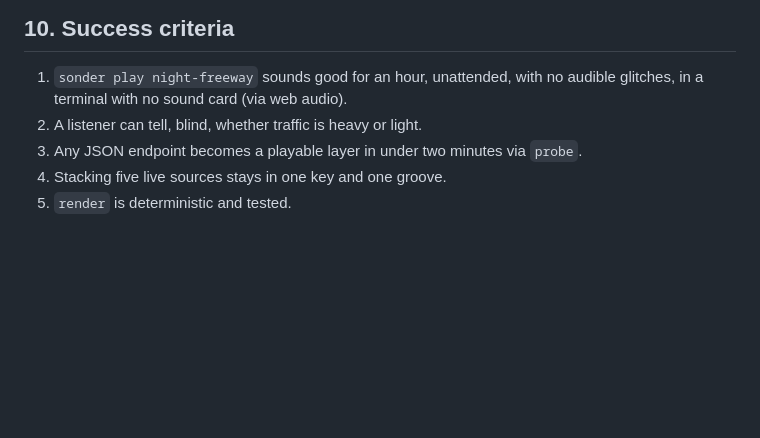
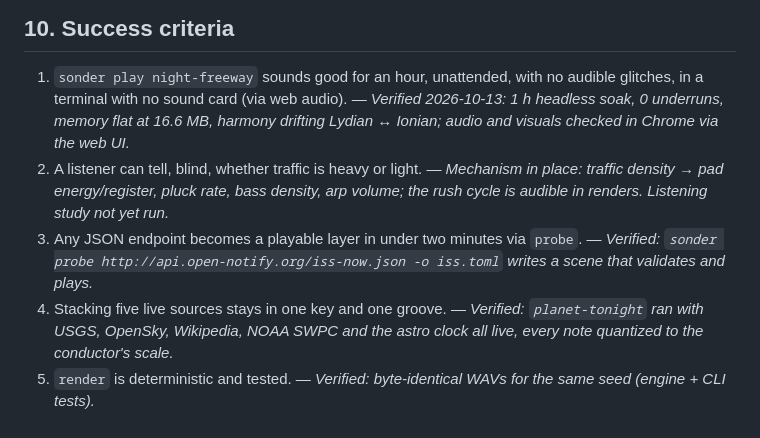
Before and after one commit to yobryon/sonder, a Markdown page: docs/PRODUCT_DESIGN.md, the part around the change. Rendered like a GitHub page; blank space fills up the shorter version.

Commit message:
Record success-criteria verification
Co-Authored-By: Claude Fable 5.1 <noreply@anthropic.com>

```diff
--- a/docs/PRODUCT_DESIGN.md
+++ b/docs/PRODUCT_DESIGN.md
@@ -322,7 +322,16 @@ Streaming to listeners at scale; DAW plugin (VST/CLAP) packaging; machine-learne
 
 1. `sonder play night-freeway` sounds good for an hour, unattended, with no audible
    glitches, in a terminal with no sound card (via web audio).
+   — *Verified 2026-10-13: 1 h headless soak, 0 underruns, memory flat at 16.6 MB, harmony
+   drifting Lydian ↔ Ionian; audio and visuals checked in Chrome via the web UI.*
 2. A listener can tell, blind, whether traffic is heavy or light.
+   — *Mechanism in place: traffic density → pad energy/register, pluck rate, bass density,
+   arp volume; the rush cycle is audible in renders. Listening study not yet run.*
 3. Any JSON endpoint becomes a playable layer in under two minutes via `probe`.
+   — *Verified: `sonder probe http://api.open-notify.org/iss-now.json -o iss.toml` writes a
+   scene that validates and plays.*
 4. Stacking five live sources stays in one key and one groove.
+   — *Verified: `planet-tonight` ran with USGS, OpenSky, Wikipedia, NOAA SWPC and the astro
+   clock all live, every note quantized to the conductor's scale.*
 5. `render` is deterministic and tested.
+   — *Verified: byte-identical WAVs for the same seed (engine + CLI tests).*
```
